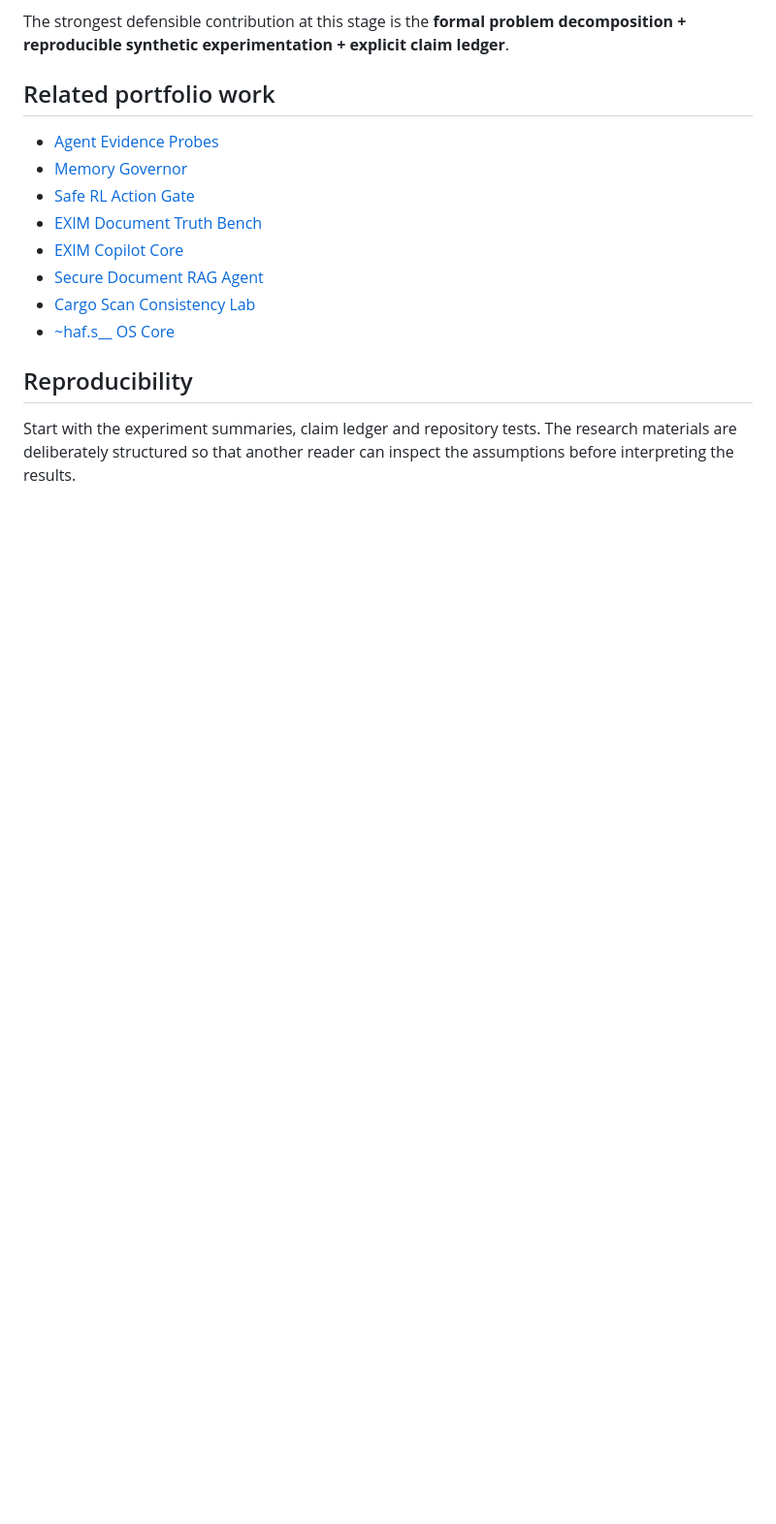
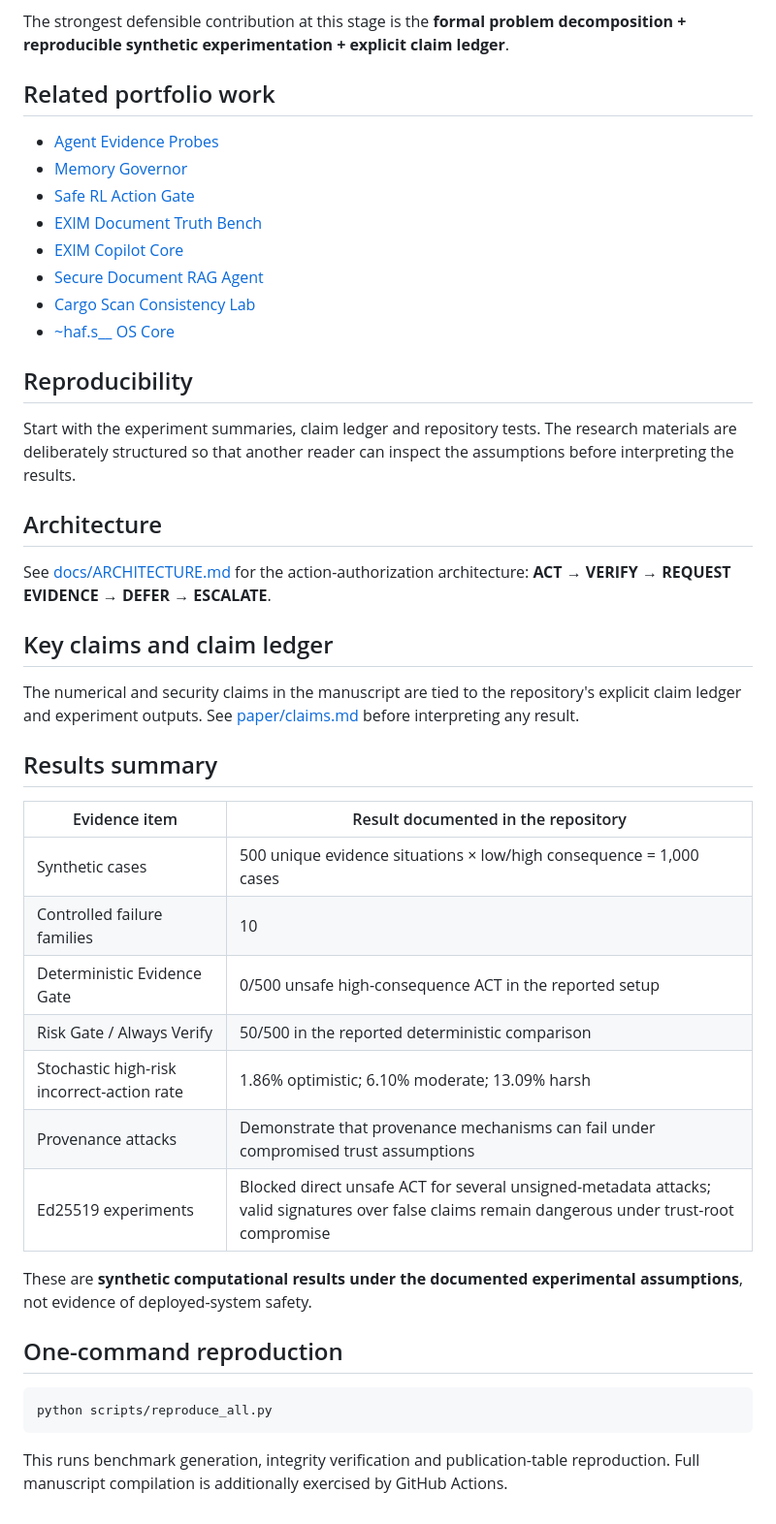
Before and after one commit to Hafiz-IIT/EXIM-AI-Evidence-Gated-Autonomy, a Markdown page: README.md, the part around the change. Shown at 97% size. GitHub-like rendering; blank space fills up the shorter version.

Commit message:
Strengthen flagship README with architecture, results, claims, and reproduction

````diff
--- a/README.md
+++ b/README.md
@@ -113,3 +113,34 @@ The strongest defensible contribution at this stage is the **formal problem deco
 ## Reproducibility
 
 Start with the experiment summaries, claim ledger and repository tests. The research materials are deliberately structured so that another reader can inspect the assumptions before interpreting the results.
+
+
+## Architecture
+
+See [docs/ARCHITECTURE.md](docs/ARCHITECTURE.md) for the action-authorization architecture: **ACT → VERIFY → REQUEST EVIDENCE → DEFER → ESCALATE**.
+
+## Key claims and claim ledger
+
+The numerical and security claims in the manuscript are tied to the repository's explicit claim ledger and experiment outputs. See [paper/claims.md](paper/claims.md) before interpreting any result.
+
+## Results summary
+
+| Evidence item | Result documented in the repository |
+|---|---|
+| Synthetic cases | 500 unique evidence situations × low/high consequence = 1,000 cases |
+| Controlled failure families | 10 |
+| Deterministic Evidence Gate | 0/500 unsafe high-consequence ACT in the reported setup |
+| Risk Gate / Always Verify | 50/500 in the reported deterministic comparison |
+| Stochastic high-risk incorrect-action rate | 1.86% optimistic; 6.10% moderate; 13.09% harsh |
+| Provenance attacks | Demonstrate that provenance mechanisms can fail under compromised trust assumptions |
+| Ed25519 experiments | Blocked direct unsafe ACT for several unsigned-metadata attacks; valid signatures over false claims remain dangerous under trust-root compromise |
+
+These are **synthetic computational results under the documented experimental assumptions**, not evidence of deployed-system safety.
+
+## One-command reproduction
+
+```bash
+python scripts/reproduce_all.py
+```
+
+This runs benchmark generation, integrity verification and publication-table reproduction. Full manuscript compilation is additionally exercised by GitHub Actions.
````
